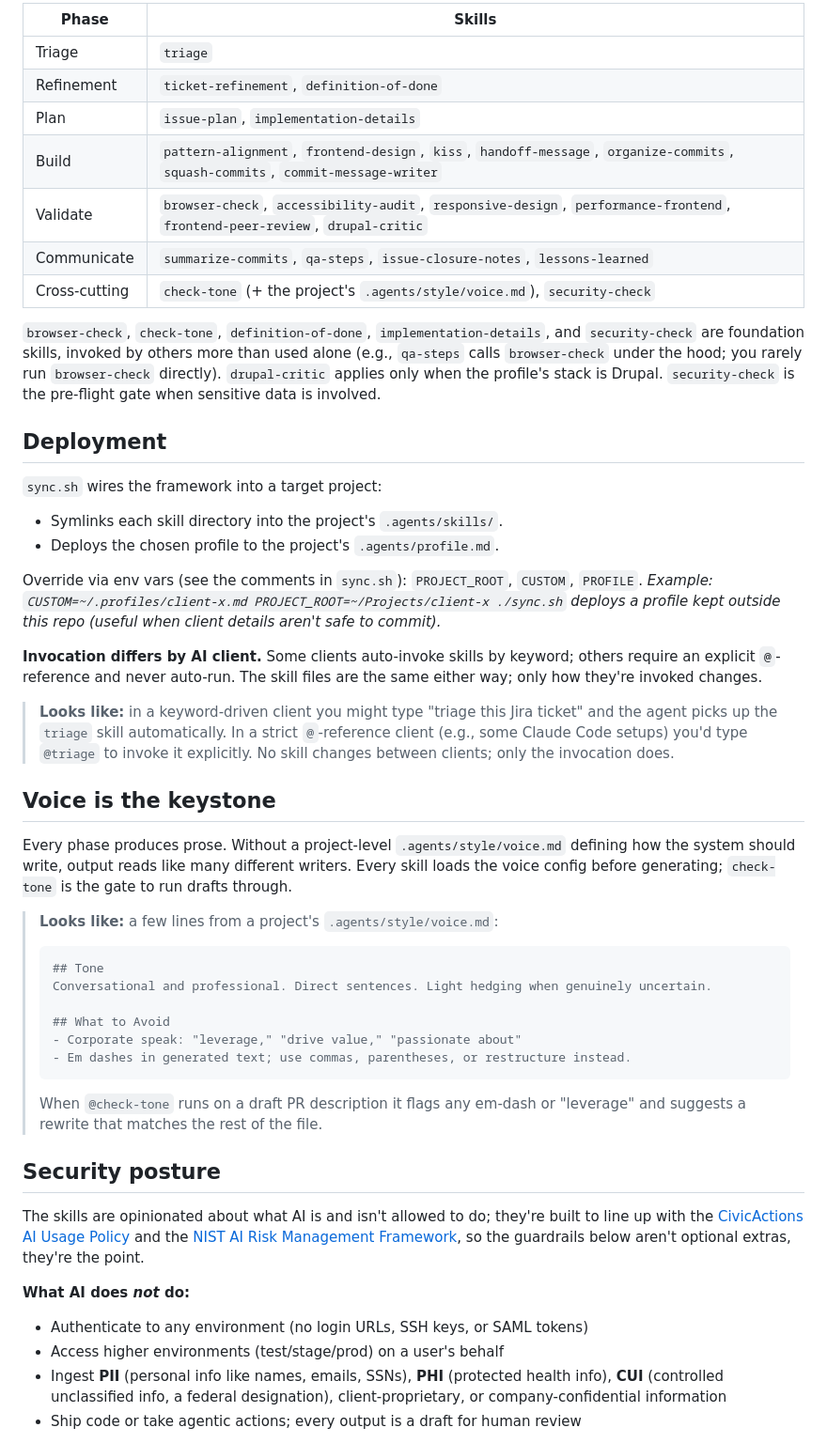
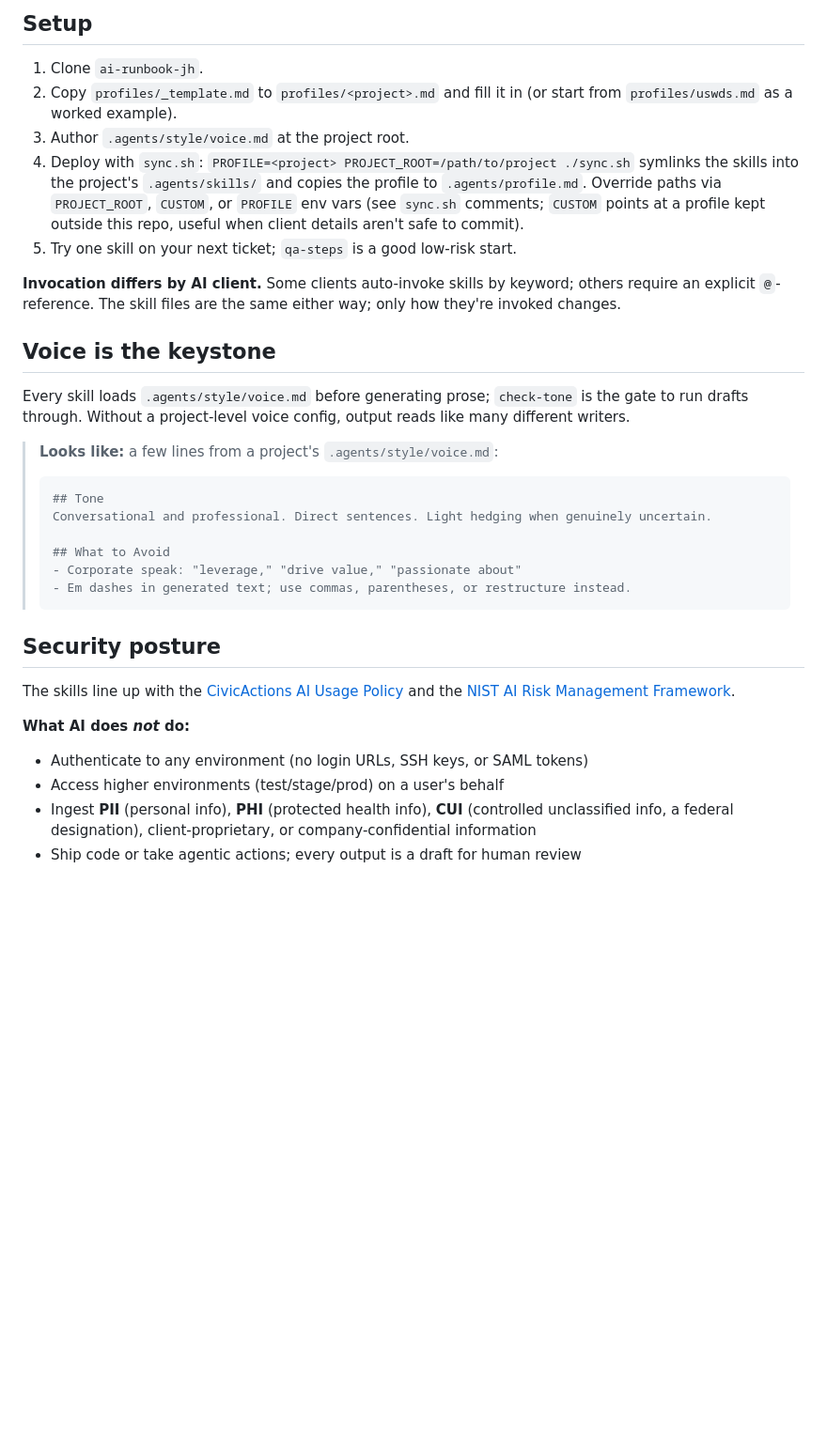
Before and after one commit to CivicActions/ai-runbook-jh, a Markdown page: README.md, the part around one of its changes. Shown at 94% size. Rendered like a GitHub page; blank space fills up the shorter version.

````diff
--- a/README.md
+++ b/README.md
@@ -122,42 +74,24 @@ reference):
 
-| Phase | Skills |
-|---|---|
-| Triage | `triage` |
-| Refinement | `ticket-refinement`, `definition-of-done` |
-| Plan | `issue-plan`, `implementation-details` |
-| Build | `pattern-alignment`, `frontend-design`, `kiss`, `handoff-message`, `organize-commits`, `squash-commits`, `commit-message-writer` |
-| Validate | `browser-check`, `accessibility-audit`, `responsive-design`, `performance-frontend`, `frontend-peer-review`, `drupal-critic` |
-| Communicate | `summarize-commits`, `qa-steps`, `issue-closure-notes`, `lessons-learned` |
-| Cross-cutting | `check-tone` (+ the project's `.agents/style/voice.md`), `security-check` |
+## Setup
 
-`browser-check`, `check-tone`, `definition-of-done`, `implementation-details`, and `security-check` are foundation
-skills, invoked by others more than used alone (e.g., `qa-steps` calls `browser-check` under the
-hood; you rarely run `browser-check` directly). `drupal-critic` applies only when the profile's
-stack is Drupal. `security-check` is the pre-flight gate when sensitive data is involved.
-
-## Deployment
-
-`sync.sh` wires the framework into a target project:
-- Symlinks each skill directory into the project's `.agents/skills/`.
-- Deploys the chosen profile to the project's `.agents/profile.md`.
-
-Override via env vars (see the comments in `sync.sh`): `PROJECT_ROOT`, `CUSTOM`, `PROFILE`.
-*Example: `CUSTOM=~/.profiles/client-x.md PROJECT_ROOT=~/Projects/client-x ./sync.sh` deploys a profile kept outside this repo (useful when client details aren't safe to commit).*
+1. Clone `ai-runbook-jh`.
+2. Copy `profiles/_template.md` to `profiles/<project>.md` and fill it in (or start from
+   `profiles/uswds.md` as a worked example).
+3. Author `.agents/style/voice.md` at the project root.
+4. Deploy with `sync.sh`: `PROFILE=<project> PROJECT_ROOT=/path/to/project ./sync.sh` symlinks the
+   skills into the project's `.agents/skills/` and copies the profile to `.agents/profile.md`.
+   Override paths via `PROJECT_ROOT`, `CUSTOM`, or `PROFILE` env vars (see `sync.sh` comments;
+   `CUSTOM` points at a profile kept outside this repo, useful when client details aren't safe to
+   commit).
+5. Try one skill on your next ticket; `qa-steps` is a good low-risk start.
 
 **Invocation differs by AI client.** Some clients auto-invoke skills by keyword; others require an
-explicit `@`-reference and never auto-run. The skill files are the same either way; only how they're
-invoked changes.
-
-> **Looks like:** in a keyword-driven client you might type "triage this Jira ticket" and the
-> agent picks up the `triage` skill automatically. In a strict `@`-reference client (e.g., some
-> Claude Code setups) you'd type `@triage` to invoke it explicitly. No skill changes between
-> clients; only the invocation does.
+explicit `@`-reference. The skill files are the same either way; only how they're invoked changes.
 
 ## Voice is the keystone
 
-Every phase produces prose. Without a project-level `.agents/style/voice.md` defining how the system
-should write, output reads like many different writers. Every skill loads the voice config before
-generating; `check-tone` is the gate to run drafts through.
+Every skill loads `.agents/style/voice.md` before generating prose; `check-tone` is the gate to run
+drafts through. Without a project-level voice config, output reads like many different writers.
 
 > **Looks like:** a few lines from a project's `.agents/style/voice.md`:
 >
@@ -169,22 +103,18 @@ generating; `check-tone` is the gate to run drafts through.
 > - Corporate speak: "leverage," "drive value," "passionate about"
 > - Em dashes in generated text; use commas, parentheses, or restructure instead.
 > ```
->
-> When `@check-tone` runs on a draft PR description it flags any em-dash or "leverage" and
-> suggests a rewrite that matches the rest of the file.
 
 ## Security posture
 
-The skills are opinionated about what AI is and isn't allowed to do; they're built to line up with
-the [CivicActions AI Usage Policy](https://civicactions.atlassian.net/wiki/x/AwC3Ig) and the
-[NIST AI Risk Management Framework](https://www.nist.gov/itl/ai-risk-management-framework), so the
-guardrails below aren't optional extras, they're the point.
+The skills line up with the
+[CivicActions AI Usage Policy](https://civicactions.atlassian.net/wiki/x/AwC3Ig) and the
+[NIST AI Risk Management Framework](https://www.nist.gov/itl/ai-risk-management-framework).
 
 **What AI does *not* do:**
+
 - Authenticate to any environment (no login URLs, SSH keys, or SAML tokens)
 - Access higher environments (test/stage/prod) on a user's behalf
-- Ingest **PII** (personal info like names, emails, SSNs), **PHI** (protected health info),
-  **CUI** (controlled unclassified info, a federal designation), client-proprietary, or
-  company-confidential information
+- Ingest **PII** (personal info), **PHI** (protected health info), **CUI** (controlled unclassified
+  info, a federal designation), client-proprietary, or company-confidential information
 - Ship code or take agentic actions; every output is a draft for human review
 
````
Also changed, not shown: other parts of README.md (+37 -98 lines).
